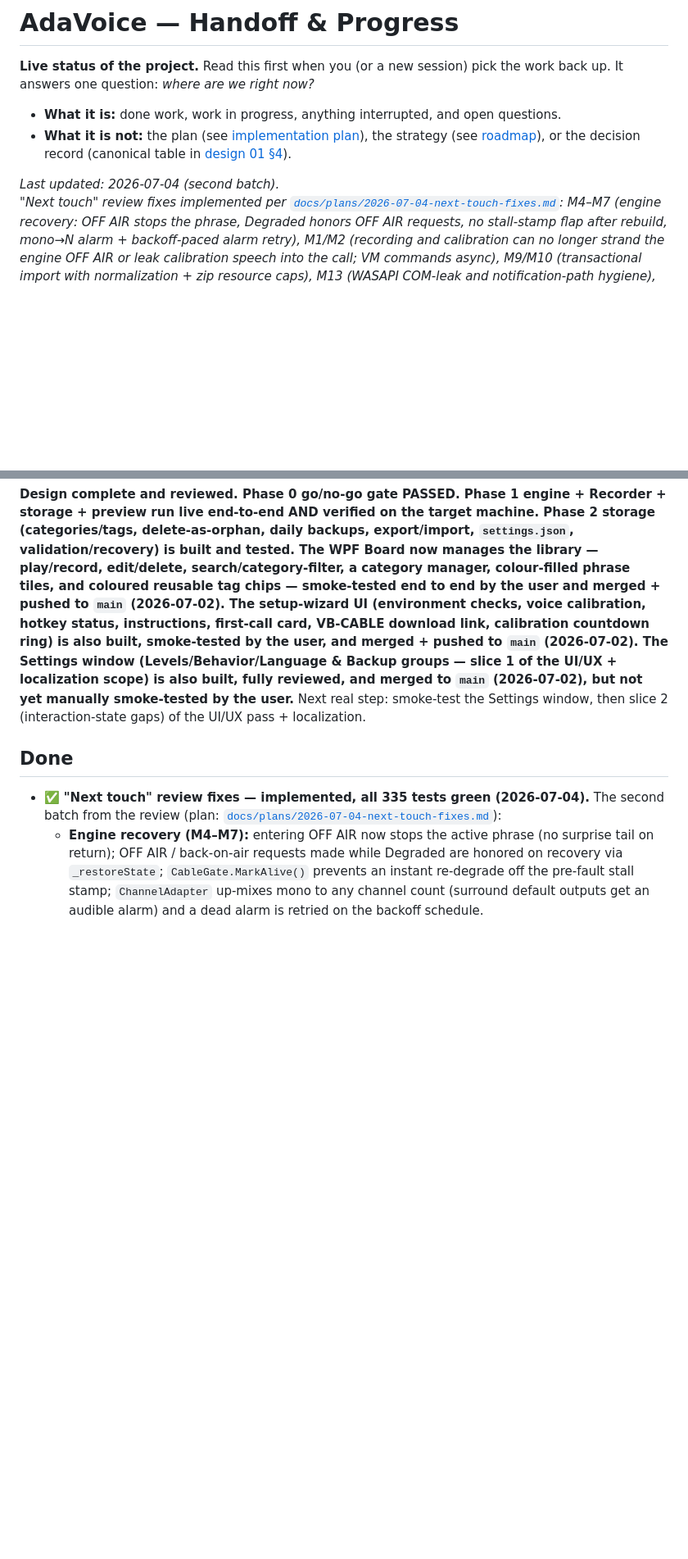
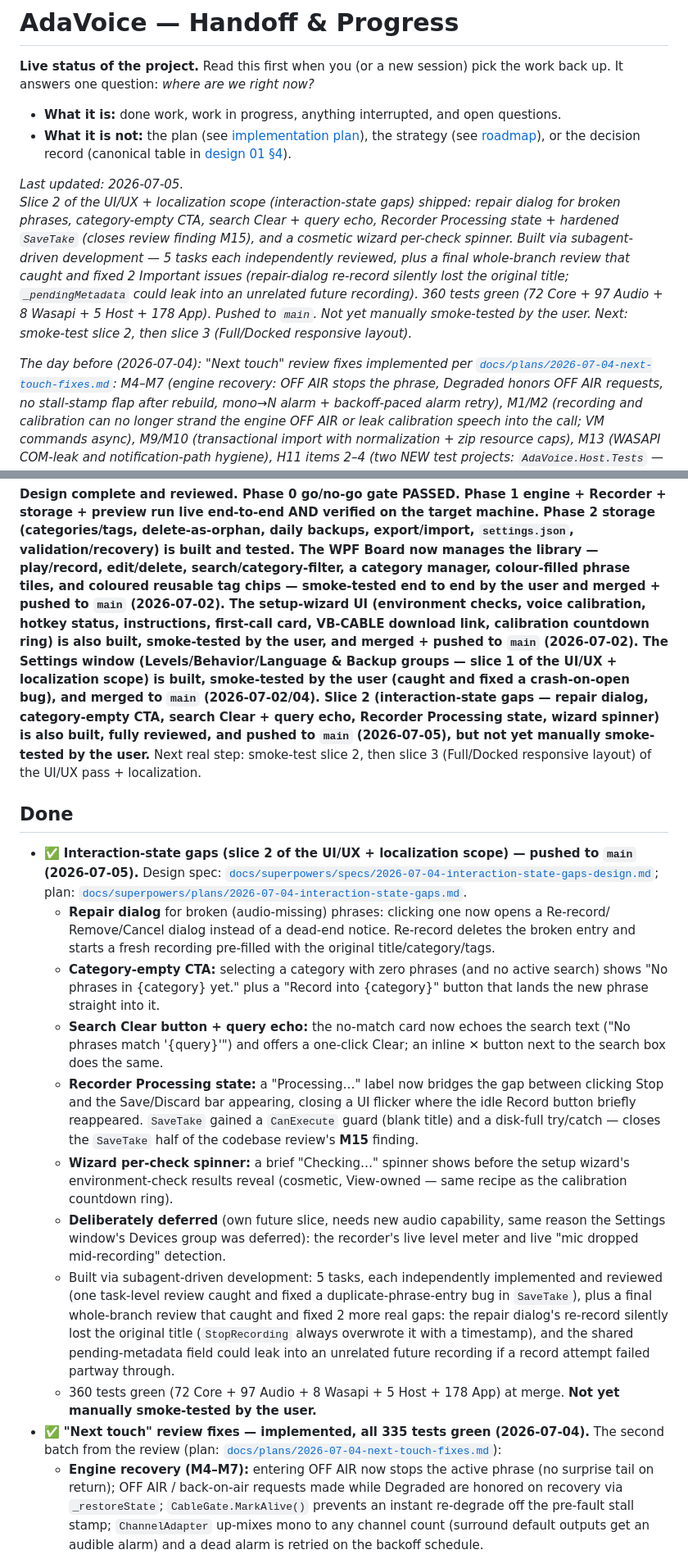
Before and after one commit to olehserv/ada-voice, a Markdown page: handoff.md, 2 parts joined by grey strips. Shown at 82% size. Drawn GitHub-style; blank space fills up the shorter version.

```diff
--- a/handoff.md
+++ b/handoff.md
@@ -8,8 +8,17 @@ back up. It answers one question: *where are we right now?*
   the strategy (see [roadmap](docs/roadmaps/mvp-roadmap.md)), or the decision record
   (canonical table in [design 01 §4](docs/design/01-overview.md#4-confirmed-decisions-canonical)).
 
-_Last updated: 2026-07-04 (second batch)._
-_"Next touch" review fixes implemented per
+_Last updated: 2026-07-05._
+_Slice 2 of the UI/UX + localization scope (interaction-state gaps) shipped: repair dialog for
+broken phrases, category-empty CTA, search Clear + query echo, Recorder Processing state +
+hardened `SaveTake` (closes review finding M15), and a cosmetic wizard per-check spinner. Built
+via subagent-driven development — 5 tasks each independently reviewed, plus a final whole-branch
+review that caught and fixed 2 Important issues (repair-dialog re-record silently lost the
+original title; `_pendingMetadata` could leak into an unrelated future recording). 360 tests green
+(72 Core + 97 Audio + 8 Wasapi + 5 Host + 178 App). Pushed to `main`. Not yet manually
+smoke-tested by the user. Next: smoke-test slice 2, then slice 3 (Full/Docked responsive layout)._
+
+_The day before (2026-07-04): "Next touch" review fixes implemented per
 [`docs/plans/2026-07-04-next-touch-fixes.md`](docs/plans/2026-07-04-next-touch-fixes.md):
 M4–M7 (engine recovery: OFF AIR stops the phrase, Degraded honors OFF AIR requests, no
 stall-stamp flap after rebuild, mono→N alarm + backoff-paced alarm retry), M1/M2 (recording
@@ -46,12 +55,46 @@ end by the user and merged + pushed to `main` (2026-07-02). The setup-wizard UI
 checks, voice calibration, hotkey status, instructions, first-call card, VB-CABLE download link,
 calibration countdown ring) is also built, smoke-tested by the user, and merged + pushed to
 `main` (2026-07-02). The Settings window (Levels/Behavior/Language & Backup groups — slice 1 of
-the UI/UX + localization scope) is also built, fully reviewed, and merged to `main` (2026-07-02),
-but not yet manually smoke-tested by the user.** Next real step: smoke-test the Settings window,
-then slice 2 (interaction-state gaps) of the UI/UX pass + localization.
+the UI/UX + localization scope) is built, smoke-tested by the user (caught and fixed a
+crash-on-open bug), and merged to `main` (2026-07-02/04). Slice 2 (interaction-state gaps — repair
+dialog, category-empty CTA, search Clear + query echo, Recorder Processing state, wizard spinner)
+is also built, fully reviewed, and pushed to `main` (2026-07-05), but not yet manually
+smoke-tested by the user.** Next real step: smoke-test slice 2, then slice 3 (Full/Docked
+responsive layout) of the UI/UX pass + localization.
 
 ## Done
 
+- ✅ **Interaction-state gaps (slice 2 of the UI/UX + localization scope) — pushed to `main`
+  (2026-07-05).** Design spec:
+  [`docs/superpowers/specs/2026-07-04-interaction-state-gaps-design.md`](docs/superpowers/specs/2026-07-04-interaction-state-gaps-design.md);
+  plan: [`docs/superpowers/plans/2026-07-04-interaction-state-gaps.md`](docs/superpowers/plans/2026-07-04-interaction-state-gaps.md).
+  - **Repair dialog** for broken (audio-missing) phrases: clicking one now opens a Re-record/
+    Remove/Cancel dialog instead of a dead-end notice. Re-record deletes the broken entry and
+    starts a fresh recording pre-filled with the original title/category/tags.
+  - **Category-empty CTA:** selecting a category with zero phrases (and no active search) shows
+    "No phrases in {category} yet." plus a "Record into {category}" button that lands the new
+    phrase straight into it.
+  - **Search Clear button + query echo:** the no-match card now echoes the search text
+    ("No phrases match '{query}'") and offers a one-click Clear; an inline ✕ button next to the
+    search box does the same.
+  - **Recorder Processing state:** a "Processing…" label now bridges the gap between clicking
+    Stop and the Save/Discard bar appearing, closing a UI flicker where the idle Record button
+    briefly reappeared. `SaveTake` gained a `CanExecute` guard (blank title) and a disk-full
+    try/catch — closes the `SaveTake` half of the codebase review's **M15** finding.
+  - **Wizard per-check spinner:** a brief "Checking…" spinner shows before the setup wizard's
+    environment-check results reveal (cosmetic, View-owned — same recipe as the calibration
+    countdown ring).
+  - **Deliberately deferred** (own future slice, needs new audio capability, same reason the
+    Settings window's Devices group was deferred): the recorder's live level meter and live
+    "mic dropped mid-recording" detection.
+  - Built via subagent-driven development: 5 tasks, each independently implemented and reviewed
+    (one task-level review caught and fixed a duplicate-phrase-entry bug in `SaveTake`), plus a
+    final whole-branch review that caught and fixed 2 more real gaps: the repair dialog's
+    re-record silently lost the original title (`StopRecording` always overwrote it with a
+    timestamp), and the shared pending-metadata field could leak into an unrelated future
+    recording if a record attempt failed partway through.
+  - 360 tests green (72 Core + 97 Audio + 8 Wasapi + 5 Host + 178 App) at merge. **Not yet
+    manually smoke-tested by the user.**
 - ✅ **"Next touch" review fixes — implemented, all 335 tests green (2026-07-04).** The second
   batch from the review (plan:
   [`docs/plans/2026-07-04-next-touch-fixes.md`](docs/plans/2026-07-04-next-touch-fixes.md)):
```
Also changed, not shown: other parts of handoff.md (+21 -32 lines).
